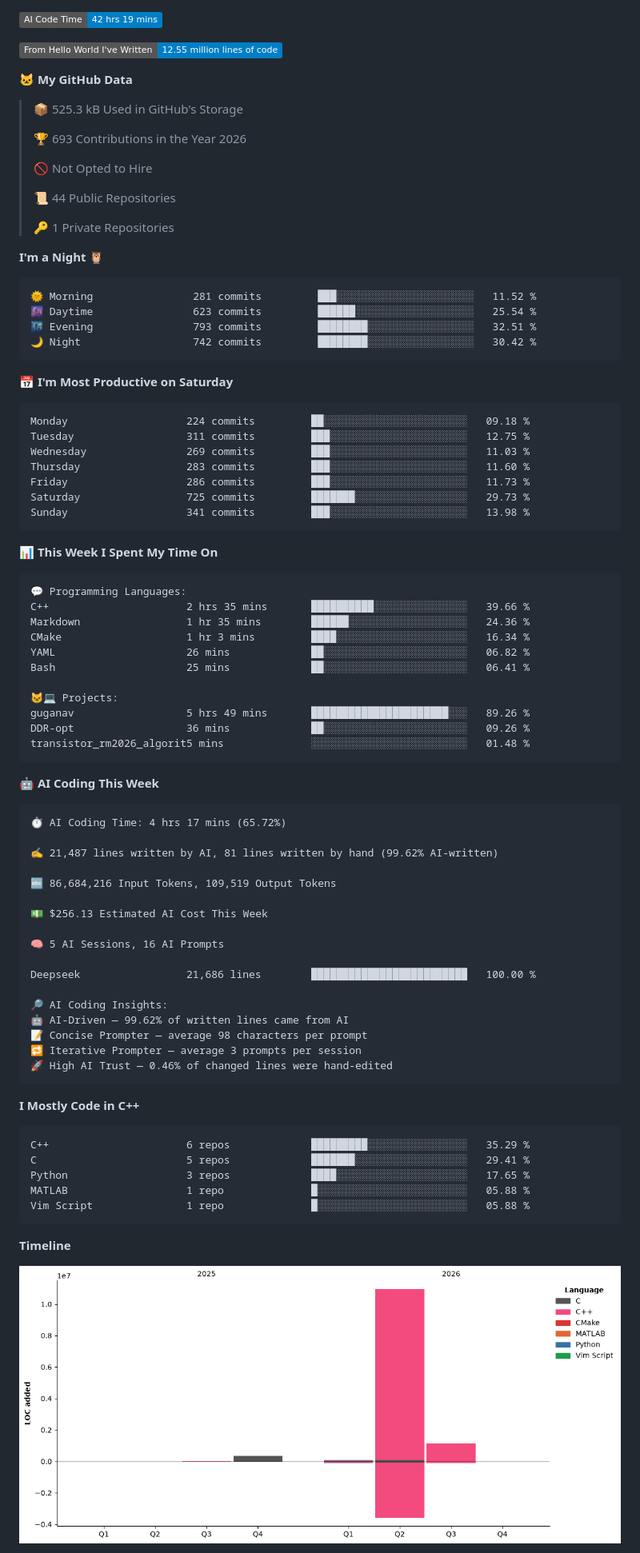
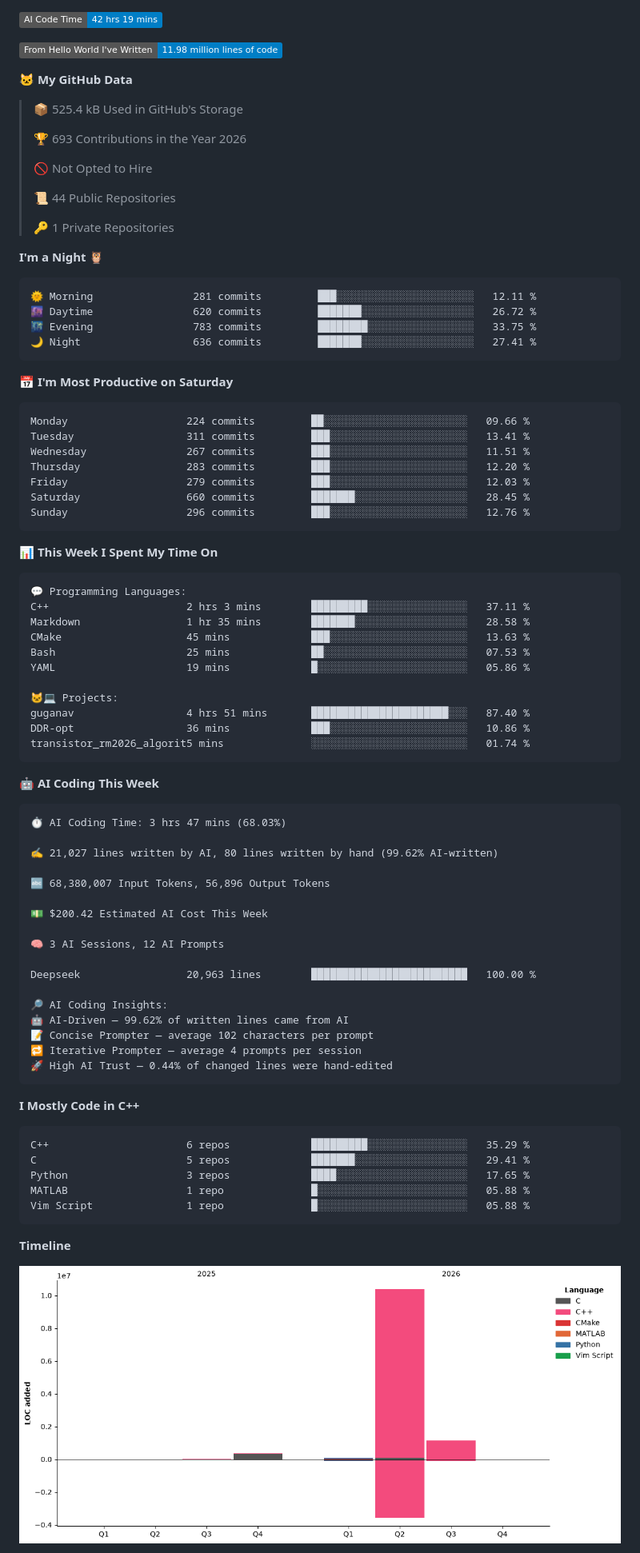
Before and after one commit to LemperorD/LemperorD, a Markdown page: README.md, the part around one of its changes. Shown at 80% size. GitHub-like rendering; pictures changed too: assets/bar_graph.png; badges without logos.

Commit message:
Updated with Dev Metrics

````diff
--- a/README.md
+++ b/README.md
@@ -9,11 +9,11 @@
 
 ![AI Code Time](http://img.shields.io/badge/AI%20Code%20Time-42%20hrs%2019%20mins-blue?style=flat)
 
-![Lines of code](https://img.shields.io/badge/From%20Hello%20World%20I%27ve%20Written-12.55%20million%20lines%20of%20code-blue?style=flat)
+![Lines of code](https://img.shields.io/badge/From%20Hello%20World%20I%27ve%20Written-11.98%20million%20lines%20of%20code-blue?style=flat)
 
 **🐱 My GitHub Data**
 
-> 📦 525.3 kB Used in GitHub's Storage
+> 📦 525.4 kB Used in GitHub's Storage
  >
 > 🏆 693 Contributions in the Year 2026
  >
@@ -26,21 +26,21 @@
 **I'm a Night 🦉**
 
 ```text
-🌞 Morning                281 commits         ███░░░░░░░░░░░░░░░░░░░░░░   11.52 %
-🌆 Daytime                623 commits         ██████░░░░░░░░░░░░░░░░░░░   25.54 %
-🌃 Evening                793 commits         ████████░░░░░░░░░░░░░░░░░   32.51 %
-🌙 Night                  742 commits         ████████░░░░░░░░░░░░░░░░░   30.42 %
+🌞 Morning                281 commits         ███░░░░░░░░░░░░░░░░░░░░░░   12.11 %
+🌆 Daytime                620 commits         ███████░░░░░░░░░░░░░░░░░░   26.72 %
+🌃 Evening                783 commits         ████████░░░░░░░░░░░░░░░░░   33.75 %
+🌙 Night                  636 commits         ███████░░░░░░░░░░░░░░░░░░   27.41 %
 ```
 📅 **I'm Most Productive on Saturday**
 
 ```text
-Monday                   224 commits         ██░░░░░░░░░░░░░░░░░░░░░░░   09.18 %
-Tuesday                  311 commits         ███░░░░░░░░░░░░░░░░░░░░░░   12.75 %
-Wednesday                269 commits         ███░░░░░░░░░░░░░░░░░░░░░░   11.03 %
-Thursday                 283 commits         ███░░░░░░░░░░░░░░░░░░░░░░   11.60 %
-Friday                   286 commits         ███░░░░░░░░░░░░░░░░░░░░░░   11.73 %
-Saturday                 725 commits         ███████░░░░░░░░░░░░░░░░░░   29.73 %
-Sunday                   341 commits         ███░░░░░░░░░░░░░░░░░░░░░░   13.98 %
+Monday                   224 commits         ██░░░░░░░░░░░░░░░░░░░░░░░   09.66 %
+Tuesday                  311 commits         ███░░░░░░░░░░░░░░░░░░░░░░   13.41 %
+Wednesday                267 commits         ███░░░░░░░░░░░░░░░░░░░░░░   11.51 %
+Thursday                 283 commits         ███░░░░░░░░░░░░░░░░░░░░░░   12.20 %
+Friday                   279 commits         ███░░░░░░░░░░░░░░░░░░░░░░   12.03 %
+Saturday                 660 commits         ███████░░░░░░░░░░░░░░░░░░   28.45 %
+Sunday                   296 commits         ███░░░░░░░░░░░░░░░░░░░░░░   12.76 %
 ```
 
 
@@ -48,38 +48,38 @@ Sunday                   341 commits         ███░░░░░░░░
 
 ```text
 💬 Programming Languages:
-C++                      2 hrs 35 mins       ██████████░░░░░░░░░░░░░░░   39.66 %
-Markdown                 1 hr 35 mins        ██████░░░░░░░░░░░░░░░░░░░   24.36 %
-CMake                    1 hr 3 mins         ████░░░░░░░░░░░░░░░░░░░░░   16.34 %
-YAML                     26 mins             ██░░░░░░░░░░░░░░░░░░░░░░░   06.82 %
-Bash                     25 mins             ██░░░░░░░░░░░░░░░░░░░░░░░   06.41 %
+C++                      2 hrs 3 mins        █████████░░░░░░░░░░░░░░░░   37.11 %
+Markdown                 1 hr 35 mins        ███████░░░░░░░░░░░░░░░░░░   28.58 %
+CMake                    45 mins             ███░░░░░░░░░░░░░░░░░░░░░░   13.63 %
+Bash                     25 mins             ██░░░░░░░░░░░░░░░░░░░░░░░   07.53 %
+YAML                     19 mins             █░░░░░░░░░░░░░░░░░░░░░░░░   05.86 %
 
 🐱‍💻 Projects:
-guganav                  5 hrs 49 mins       ██████████████████████░░░   89.26 %
-DDR-opt                  36 mins             ██░░░░░░░░░░░░░░░░░░░░░░░   09.26 %
-transistor_rm2026_algorit5 mins              ░░░░░░░░░░░░░░░░░░░░░░░░░   01.48 %
+guganav                  4 hrs 51 mins       ██████████████████████░░░   87.40 %
+DDR-opt                  36 mins             ███░░░░░░░░░░░░░░░░░░░░░░   10.86 %
+transistor_rm2026_algorit5 mins              ░░░░░░░░░░░░░░░░░░░░░░░░░   01.74 %
 ```
 
 🤖 **AI Coding This Week**
 
 ```text
-⏱ AI Coding Time: 4 hrs 17 mins (65.72%)
+⏱ AI Coding Time: 3 hrs 47 mins (68.03%)
 
-✍️ 21,487 lines written by AI, 81 lines written by hand (99.62% AI-written)
+✍️ 21,027 lines written by AI, 80 lines written by hand (99.62% AI-written)
 
-🔤 86,684,216 Input Tokens, 109,519 Output Tokens
+🔤 68,380,007 Input Tokens, 56,896 Output Tokens
 
-💵 $256.13 Estimated AI Cost This Week
+💵 $200.42 Estimated AI Cost This Week
 
-🧠 5 AI Sessions, 16 AI Prompts
+🧠 3 AI Sessions, 12 AI Prompts
 
-Deepseek                 21,686 lines        █████████████████████████   100.00 %
+Deepseek                 20,963 lines        █████████████████████████   100.00 %
 
 🔎 AI Coding Insights:
 🤖 AI-Driven — 99.62% of written lines came from AI
-📝 Concise Prompter — average 98 characters per prompt
-🔁 Iterative Prompter — average 3 prompts per session
-🚀 High AI Trust — 0.46% of changed lines were hand-edited
+📝 Concise Prompter — average 102 characters per prompt
+🔁 Iterative Prompter — average 4 prompts per session
+🚀 High AI Trust — 0.44% of changed lines were hand-edited
 ```
 
 **I Mostly Code in C++**
````
Also changed, not shown: other parts of README.md (+2 -2 lines).
